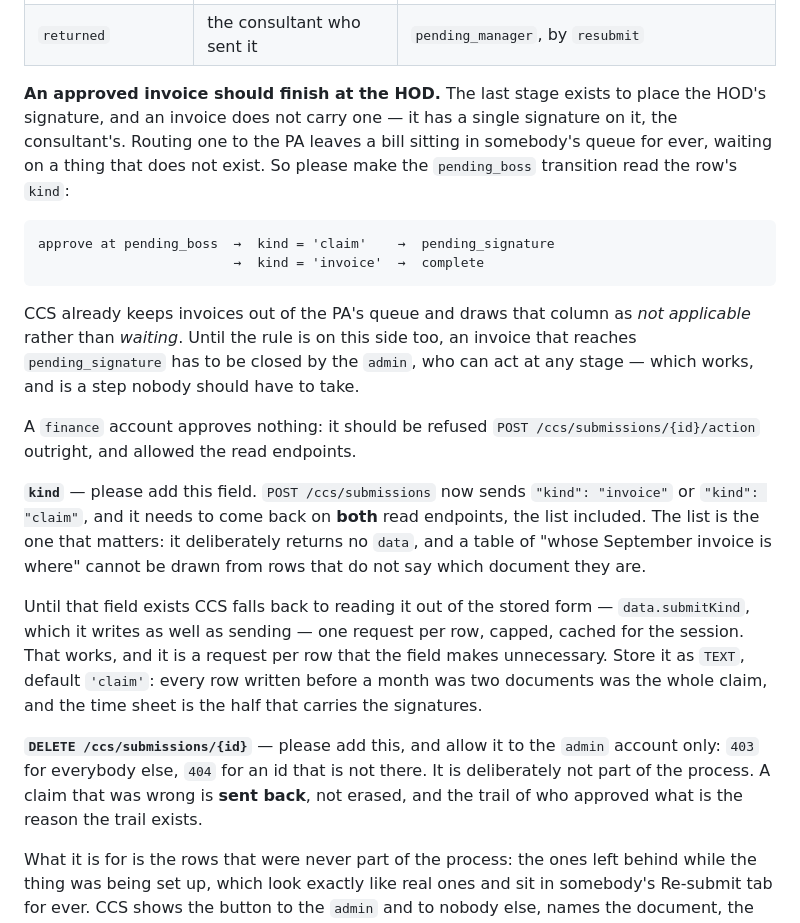
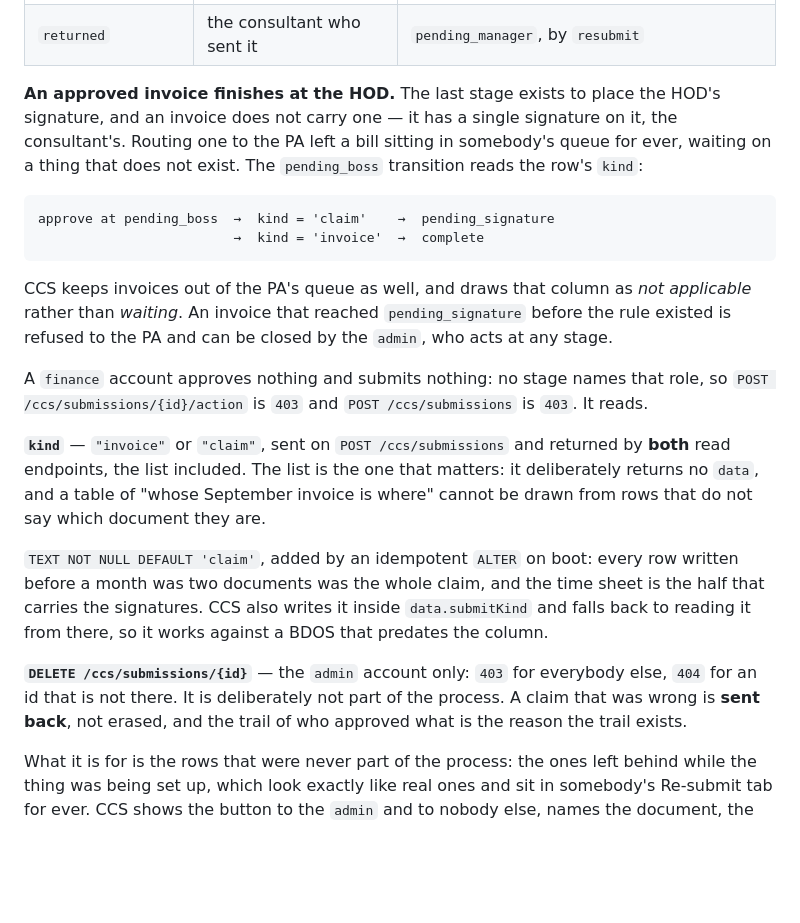
Before and after one commit to Uzma-Geospatial-AI/ClaimConsultant, a Markdown page: docs/BDOS-CCS-Endpoints.md, the part around one of its changes. Drawn GitHub-style; blank space fills up the shorter version.

````diff
--- a/docs/BDOS-CCS-Endpoints.md
+++ b/docs/BDOS-CCS-Endpoints.md
@@ -230,39 +237,36 @@ GET  /ccs/me                       → { "email", "name", "role", "acts_on" }
 | `pending_signature` | `pa` | `complete` |
 | `returned` | the consultant who sent it | `pending_manager`, by `resubmit` |
 
-**An approved invoice should finish at the HOD.** The last stage exists to place the HOD's
-signature, and an invoice does not carry one — it has a single signature on it, the consultant's.
-Routing one to the PA leaves a bill sitting in somebody's queue for ever, waiting on a thing that
-does not exist. So please make the `pending_boss` transition read the row's `kind`:
+**An approved invoice finishes at the HOD.** The last stage exists to place the HOD's signature,
+and an invoice does not carry one — it has a single signature on it, the consultant's. Routing
+one to the PA left a bill sitting in somebody's queue for ever, waiting on a thing that does not
+exist. The `pending_boss` transition reads the row's `kind`:
 
 ```
 approve at pending_boss  →  kind = 'claim'    →  pending_signature
                          →  kind = 'invoice'  →  complete
 ```
 
-CCS already keeps invoices out of the PA's queue and draws that column as *not applicable* rather
-than *waiting*. Until the rule is on this side too, an invoice that reaches `pending_signature`
-has to be closed by the `admin`, who can act at any stage — which works, and is a step nobody
-should have to take.
+CCS keeps invoices out of the PA's queue as well, and draws that column as *not applicable*
+rather than *waiting*. An invoice that reached `pending_signature` before the rule existed is
+refused to the PA and can be closed by the `admin`, who acts at any stage.
 
-A `finance` account approves nothing: it should be refused `POST /ccs/submissions/{id}/action`
-outright, and allowed the read endpoints.
+A `finance` account approves nothing and submits nothing: no stage names that role, so
+`POST /ccs/submissions/{id}/action` is `403` and `POST /ccs/submissions` is `403`. It reads.
 
-**`kind`** — please add this field. `POST /ccs/submissions` now sends `"kind": "invoice"` or
-`"kind": "claim"`, and it needs to come back on **both** read endpoints, the list included. The
-list is the one that matters: it deliberately returns no `data`, and a table of "whose September
-invoice is where" cannot be drawn from rows that do not say which document they are.
+**`kind`** — `"invoice"` or `"claim"`, sent on `POST /ccs/submissions` and returned by **both**
+read endpoints, the list included. The list is the one that matters: it deliberately returns no
+`data`, and a table of "whose September invoice is where" cannot be drawn from rows that do not
+say which document they are.
 
-Until that field exists CCS falls back to reading it out of the stored form — `data.submitKind`,
-which it writes as well as sending — one request per row, capped, cached for the session. That
-works, and it is a request per row that the field makes unnecessary. Store it as `TEXT`, default
-`'claim'`: every row written before a month was two documents was the whole claim, and the time
-sheet is the half that carries the signatures.
+`TEXT NOT NULL DEFAULT 'claim'`, added by an idempotent `ALTER` on boot: every row written before
+a month was two documents was the whole claim, and the time sheet is the half that carries the
+signatures. CCS also writes it inside `data.submitKind` and falls back to reading it from there,
+so it works against a BDOS that predates the column.
 
-**`DELETE /ccs/submissions/{id}`** — please add this, and allow it to the `admin` account only:
-`403` for everybody else, `404` for an id that is not there. It is deliberately not part of the
-process. A claim that was wrong is **sent back**, not erased, and the trail of who approved what
-is the reason the trail exists.
+**`DELETE /ccs/submissions/{id}`** — the `admin` account only: `403` for everybody else, `404`
+for an id that is not there. It is deliberately not part of the process. A claim that was wrong
+is **sent back**, not erased, and the trail of who approved what is the reason the trail exists.
 
 What it is for is the rows that were never part of the process: the ones left behind while the
 thing was being set up, which look exactly like real ones and sit in somebody's Re-submit tab for
````
Also changed, not shown: other parts of docs/BDOS-CCS-Endpoints.md (+33 -27 lines).
